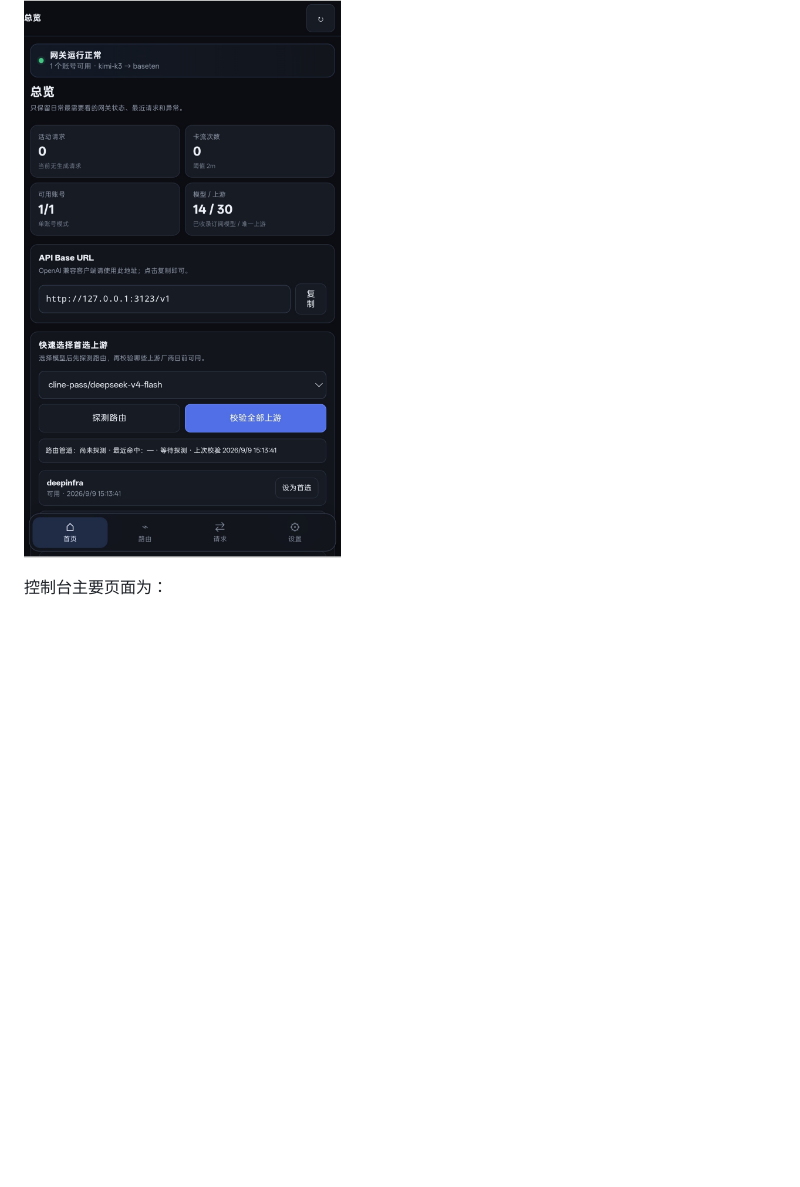
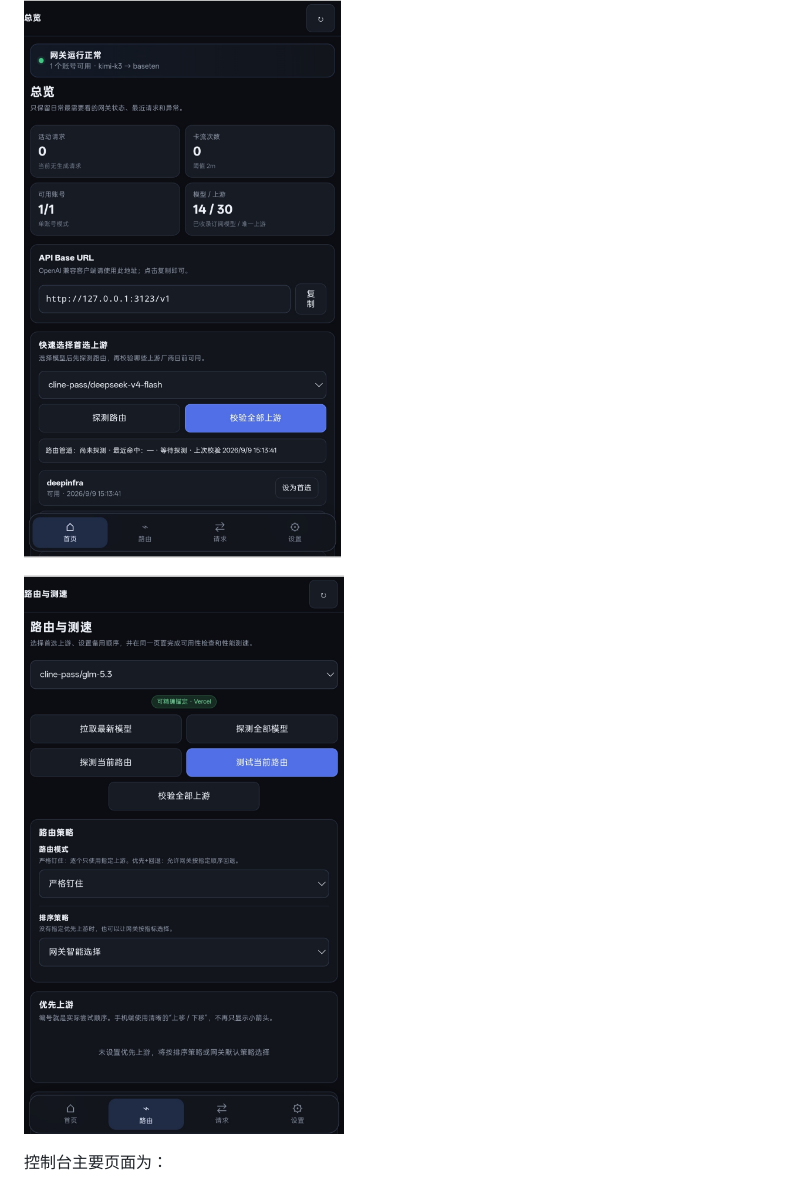
Before and after one commit to xfan5610-maker/cline-pass-switcher-v3, a Markdown page: README.md, the part around the change. Drawn GitHub-style; blank space fills up the shorter version.

```diff
--- a/README.md
+++ b/README.md
@@ -32,6 +32,9 @@
 ## 控制台与手机端布局
 
 ![总览](docs/总览.jpg)
+
+![路由与测速](docs/路由与测速.jpg)
+
 
 控制台主要页面为：
 
```
